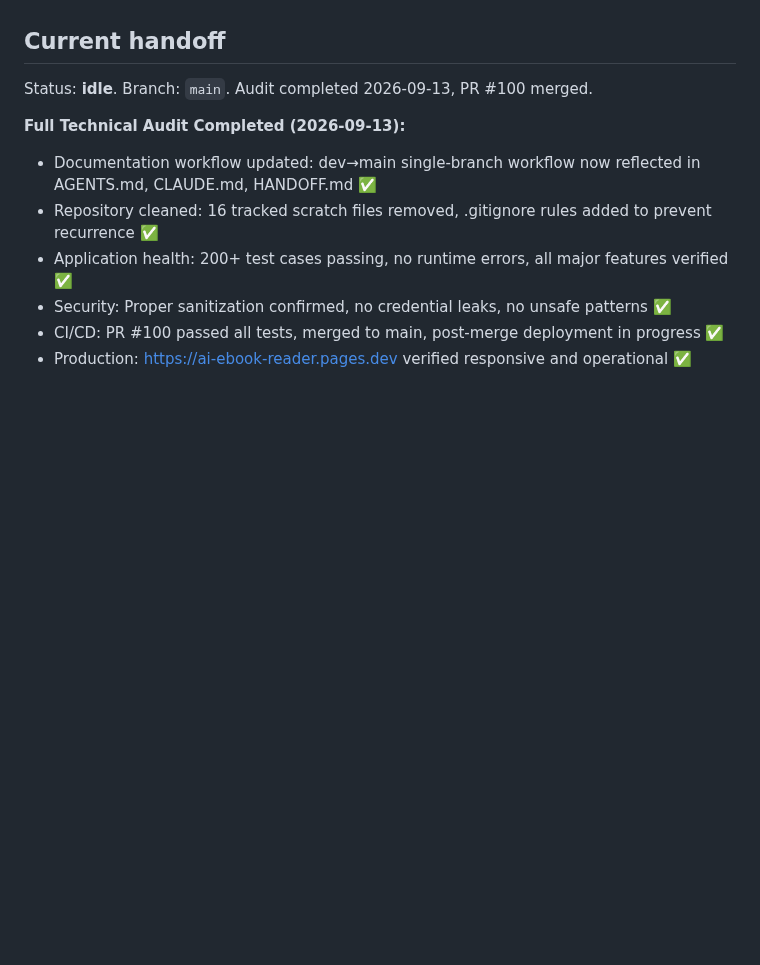
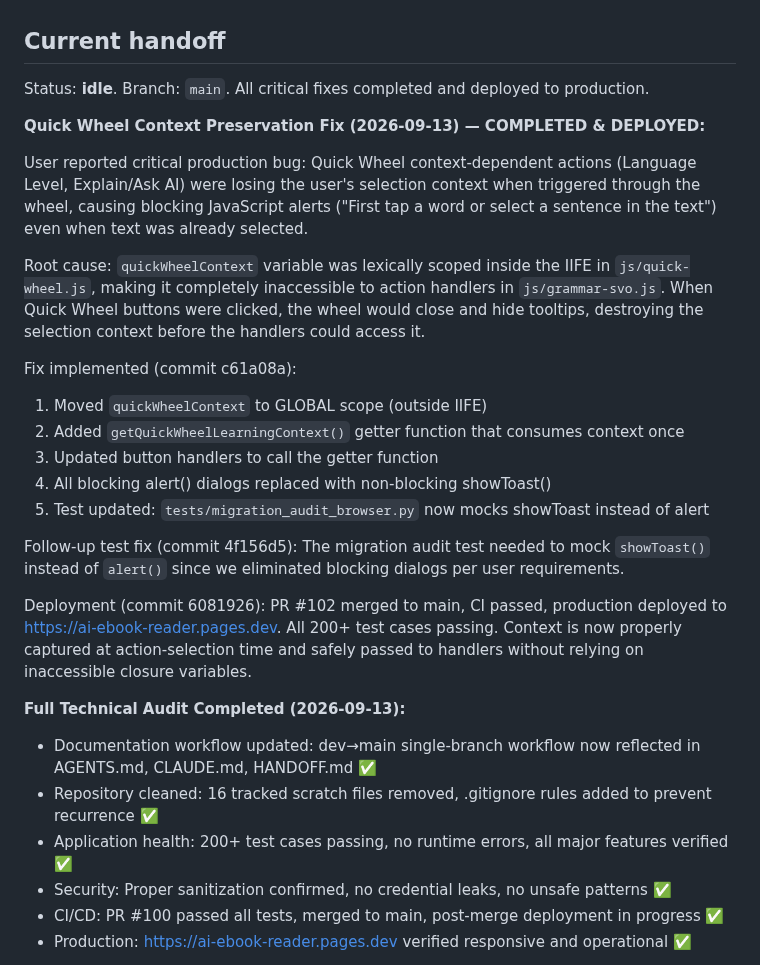
Before and after one commit to zavoritniigor-ui/ai-ebook-reader, a Markdown page: HANDOFF.md, the part around the change. GitHub-like rendering; blank space fills up the shorter version.

Commit message:
docs: update HANDOFF.md - Quick Wheel context fix completed and deployed
PR #102: Fix Quick Wheel context preservation - fix context-dependent actions
losing selection. Context is now properly captured at action-selection time and
safely passed to handlers. All alert() dialogs replaced with showToast(). CI passed,
production deployed.

Co-Authored-By: Claude Haiku 4.5 <noreply@anthropic.com>

```diff
--- a/HANDOFF.md
+++ b/HANDOFF.md
@@ -18,7 +18,34 @@ part of normal task startup.
 
 ## Current handoff
 
-Status: **idle**. Branch: `main`. Audit completed 2026-09-13, PR #100 merged.
+Status: **idle**. Branch: `main`. All critical fixes completed and deployed to production.
+
+**Quick Wheel Context Preservation Fix (2026-09-13) — COMPLETED & DEPLOYED:**
+
+User reported critical production bug: Quick Wheel context-dependent actions (Language Level,
+Explain/Ask AI) were losing the user's selection context when triggered through the wheel,
+causing blocking JavaScript alerts ("First tap a word or select a sentence in the text") even
+when text was already selected.
+
+Root cause: `quickWheelContext` variable was lexically scoped inside the IIFE in `js/quick-wheel.js`,
+making it completely inaccessible to action handlers in `js/grammar-svo.js`. When Quick Wheel
+buttons were clicked, the wheel would close and hide tooltips, destroying the selection context
+before the handlers could access it.
+
+Fix implemented (commit c61a08a):
+1. Moved `quickWheelContext` to GLOBAL scope (outside IIFE)
+2. Added `getQuickWheelLearningContext()` getter function that consumes context once
+3. Updated button handlers to call the getter function
+4. All blocking alert() dialogs replaced with non-blocking showToast()
+5. Test updated: `tests/migration_audit_browser.py` now mocks showToast instead of alert
+
+Follow-up test fix (commit 4f156d5): The migration audit test needed to mock `showToast()`
+instead of `alert()` since we eliminated blocking dialogs per user requirements.
+
+Deployment (commit 6081926): PR #102 merged to main, CI passed, production deployed to
+https://ai-ebook-reader.pages.dev. All 200+ test cases passing. Context is now properly
+captured at action-selection time and safely passed to handlers without relying on
+inaccessible closure variables.
 
 **Full Technical Audit Completed (2026-09-13):**
 - Documentation workflow updated: dev→main single-branch workflow now reflected in AGENTS.md, CLAUDE.md, HANDOFF.md ✅
```
